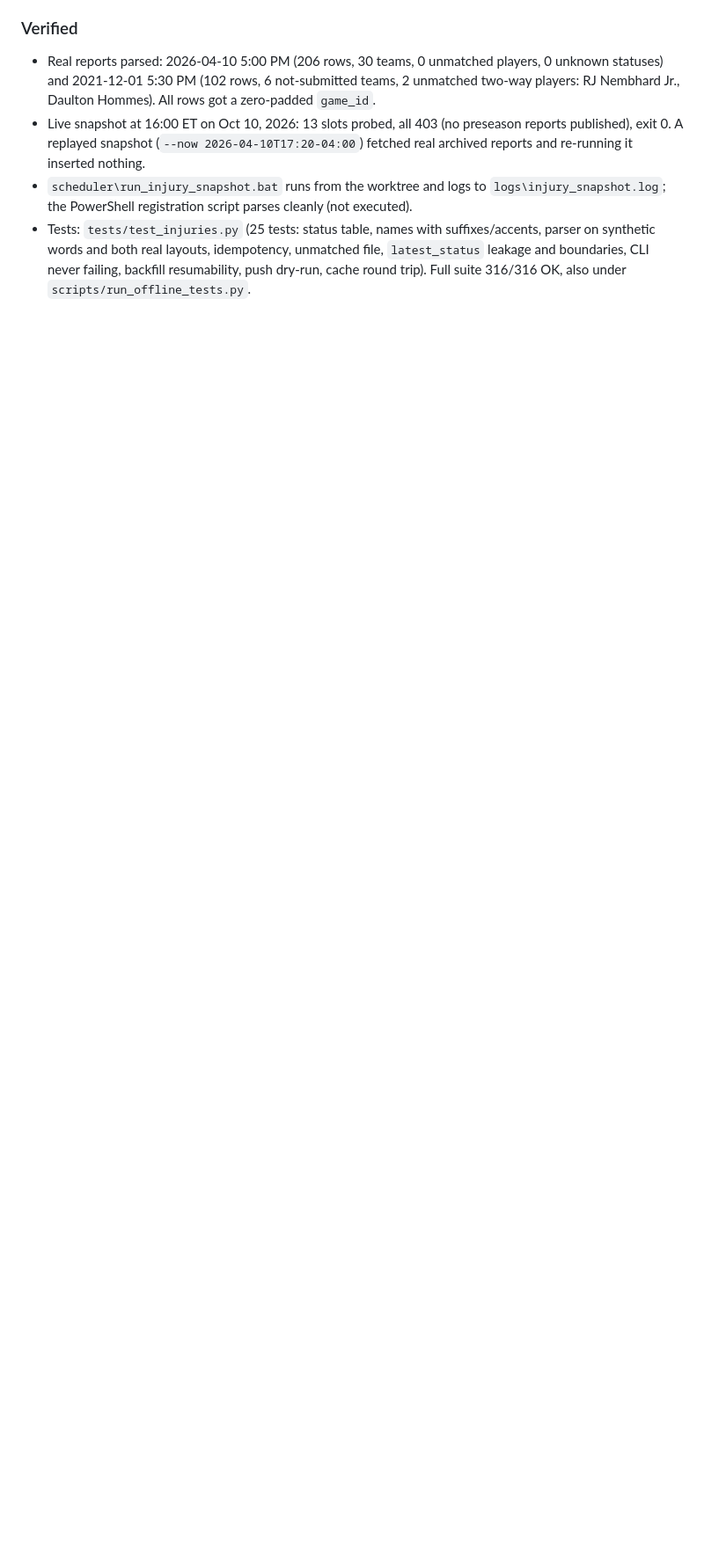
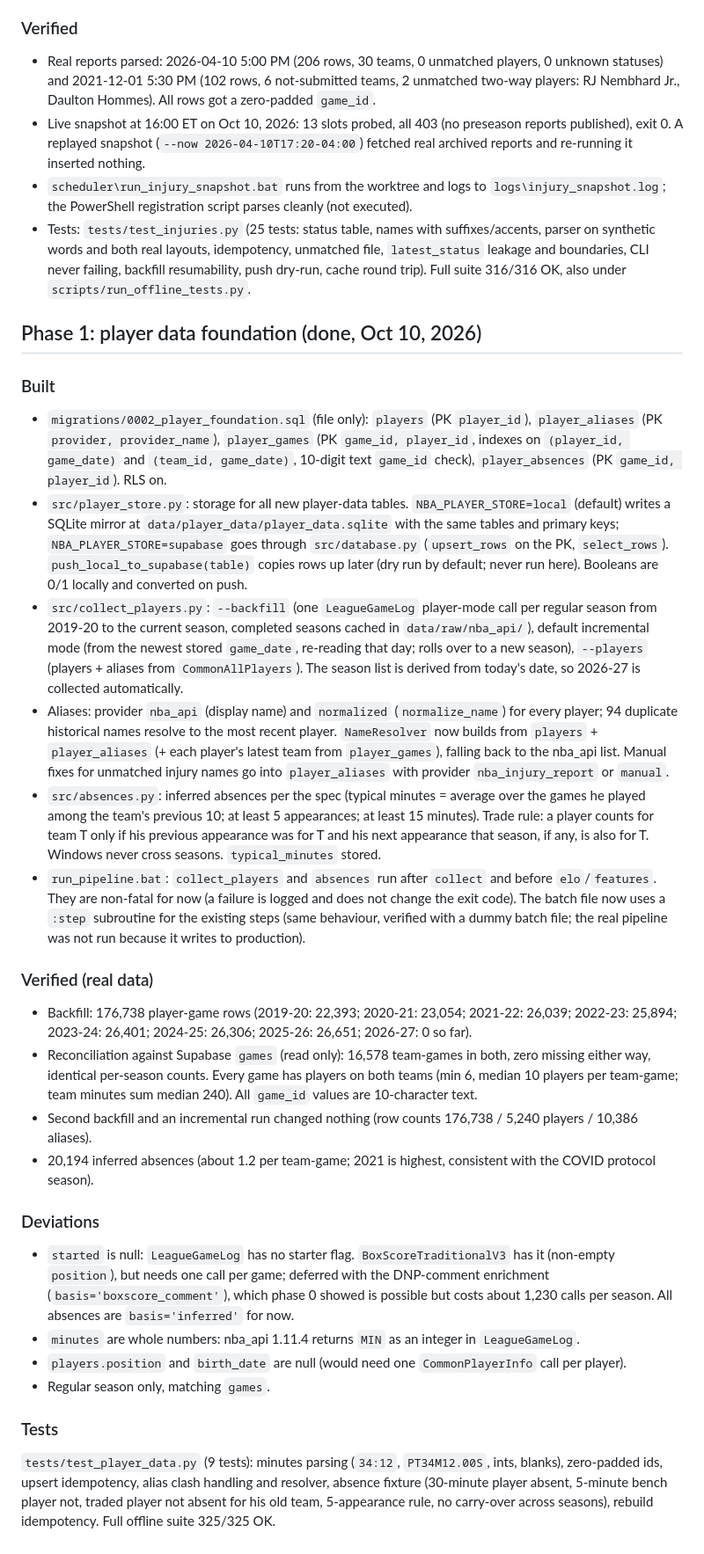
Before and after one commit to noel9ali/nba-predictor, a Markdown page: docs/player-data-implementation-report.md, the part around one of its changes. Shown at 88% size. Rendered like a GitHub page; blank space fills up the shorter version.

Commit message:
Phase 1 done: report and checkpoint
Co-Authored-By: Claude Opus 5.5 <noreply@anthropic.com>

```diff
--- a/docs/player-data-implementation-report.md
+++ b/docs/player-data-implementation-report.md
@@ -189,3 +189,53 @@ This report, `docs/player-data-checkpoint.md` and the `player-data-work` branch
 - Tests: `tests/test_injuries.py` (25 tests: status table, names with suffixes/accents, parser on synthetic words and
   both real layouts, idempotency, unmatched file, `latest_status` leakage and boundaries, CLI never failing, backfill
   resumability, push dry-run, cache round trip). Full suite 316/316 OK, also under `scripts/run_offline_tests.py`.
+
+## Phase 1: player data foundation (done, Oct 10, 2026)
+
+### Built
+- `migrations/0002_player_foundation.sql` (file only): `players` (PK `player_id`), `player_aliases`
+  (PK `provider, provider_name`), `player_games` (PK `game_id, player_id`, indexes on `(player_id, game_date)` and
+  `(team_id, game_date)`, 10-digit text `game_id` check), `player_absences` (PK `game_id, player_id`). RLS on.
+- `src/player_store.py`: storage for all new player-data tables. `NBA_PLAYER_STORE=local` (default) writes a SQLite
+  mirror at `data/player_data/player_data.sqlite` with the same tables and primary keys; `NBA_PLAYER_STORE=supabase`
+  goes through `src/database.py` (`upsert_rows` on the PK, `select_rows`). `push_local_to_supabase(table)` copies
+  rows up later (dry run by default; never run here). Booleans are 0/1 locally and converted on push.
+- `src/collect_players.py`: `--backfill` (one `LeagueGameLog` player-mode call per regular season from 2019-20 to the
+  current season, completed seasons cached in `data/raw/nba_api/`), default incremental mode (from the newest stored
+  `game_date`, re-reading that day; rolls over to a new season), `--players` (players + aliases from
+  `CommonAllPlayers`). The season list is derived from today's date, so 2026-27 is collected automatically.
+- Aliases: provider `nba_api` (display name) and `normalized` (`normalize_name`) for every player; 94 duplicate
+  historical names resolve to the most recent player. `NameResolver` now builds from `players` + `player_aliases`
+  (+ each player's latest team from `player_games`), falling back to the nba_api list. Manual fixes for unmatched
+  injury names go into `player_aliases` with provider `nba_injury_report` or `manual`.
+- `src/absences.py`: inferred absences per the spec (typical minutes = average over the games he played among the
+  team's previous 10; at least 5 appearances; at least 15 minutes). Trade rule: a player counts for team T only if his
+  previous appearance was for T and his next appearance that season, if any, is also for T. Windows never cross
+  seasons. `typical_minutes` stored.
+- `run_pipeline.bat`: `collect_players` and `absences` run after `collect` and before `elo`/`features`. They are
+  non-fatal for now (a failure is logged and does not change the exit code). The batch file now uses a `:step`
+  subroutine for the existing steps (same behaviour, verified with a dummy batch file; the real pipeline was not run
+  because it writes to production).
+
+### Verified (real data)
+- Backfill: 176,738 player-game rows (2019-20: 22,393; 2020-21: 23,054; 2021-22: 26,039; 2022-23: 25,894;
+  2023-24: 26,401; 2024-25: 26,306; 2025-26: 26,651; 2026-27: 0 so far).
+- Reconciliation against Supabase `games` (read only): 16,578 team-games in both, zero missing either way, identical
+  per-season counts. Every game has players on both teams (min 6, median 10 players per team-game; team minutes sum
+  median 240). All `game_id` values are 10-character text.
+- Second backfill and an incremental run changed nothing (row counts 176,738 / 5,240 players / 10,386 aliases).
+- 20,194 inferred absences (about 1.2 per team-game; 2021 is highest, consistent with the COVID protocol season).
+
+### Deviations
+- `started` is null: `LeagueGameLog` has no starter flag. `BoxScoreTraditionalV3` has it (non-empty `position`), but
+  needs one call per game; deferred with the DNP-comment enrichment (`basis='boxscore_comment'`), which phase 0 showed
+  is possible but costs about 1,230 calls per season. All absences are `basis='inferred'` for now.
+- `minutes` are whole numbers: nba_api 1.11.4 returns `MIN` as an integer in `LeagueGameLog`.
+- `players.position` and `birth_date` are null (would need one `CommonPlayerInfo` call per player).
+- Regular season only, matching `games`.
+
+### Tests
+`tests/test_player_data.py` (9 tests): minutes parsing (`34:12`, `PT34M12.00S`, ints, blanks), zero-padded ids,
+upsert idempotency, alias clash handling and resolver, absence fixture (30-minute player absent, 5-minute bench
+player not, traded player not absent for his old team, 5-appearance rule, no carry-over across seasons), rebuild
+idempotency. Full offline suite 325/325 OK.
```
Also changed, not shown: other parts of docs/player-data-implementation-report.md (+1 -1 lines), docs/player-data-checkpoint.md (+39 -34 lines).
